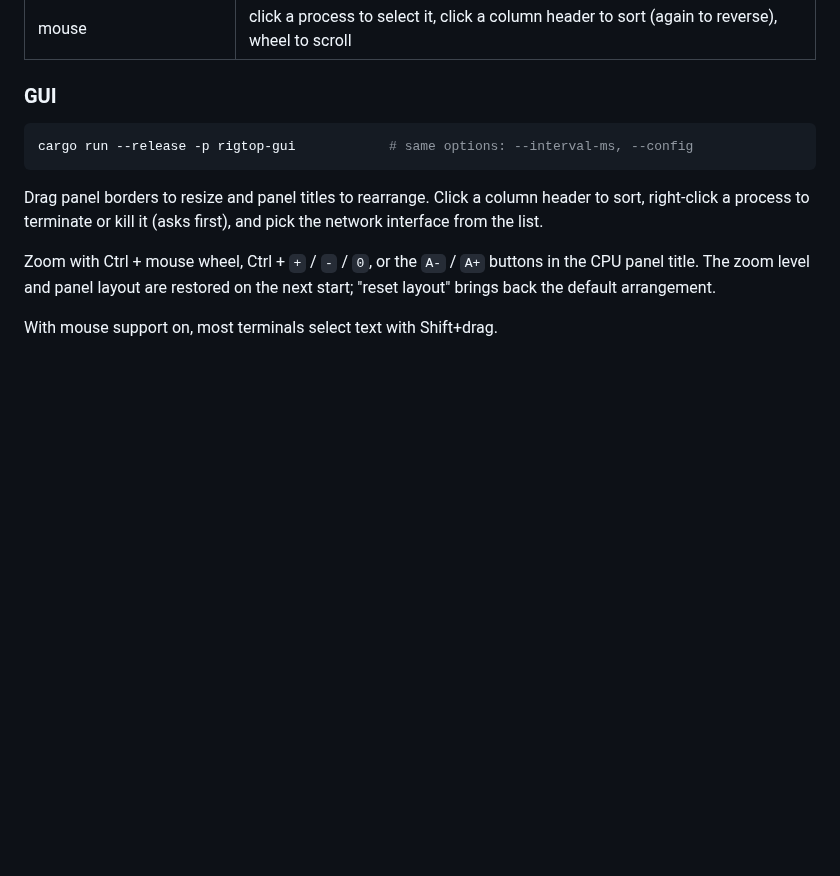
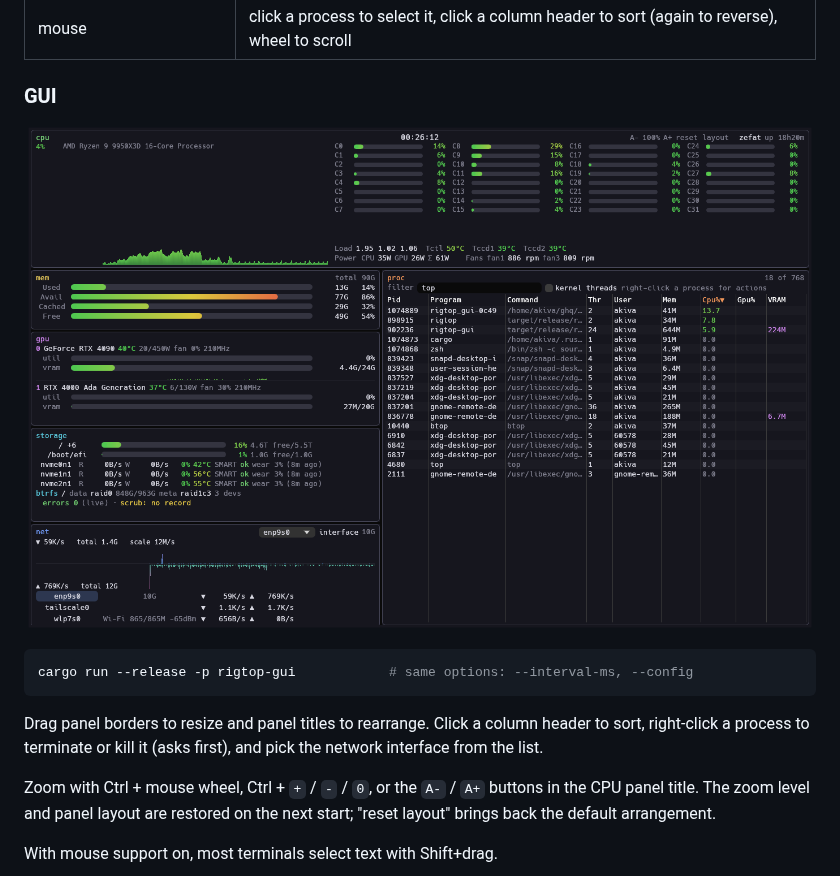
Before and after one commit to akivajp/rigtop, a Markdown page: README.md, the part around the change. GitHub-like rendering; pictures changed too: docs/images/rigtop-gui.png (added); blank space fills up the shorter version.

````diff
--- a/README.md
+++ b/README.md
@@ -47,6 +47,8 @@ cargo run --release -p rigtop -- --help  # options (--interval-ms, --config, --d
 
 ### GUI
 
+![rigtop-gui: the same panels in a native window, with smooth graphs and meters, resizable and rearrangeable](docs/images/rigtop-gui.png)
+
 ```sh
 cargo run --release -p rigtop-gui            # same options: --interval-ms, --config
 ```
````
Also changed, not shown: README.ja.md (+2 -0 lines), 1 other file.
